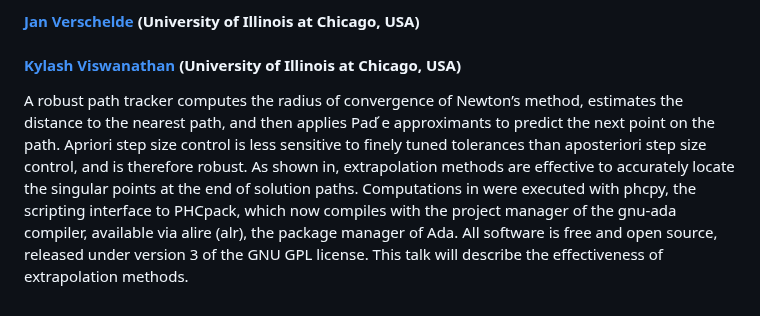
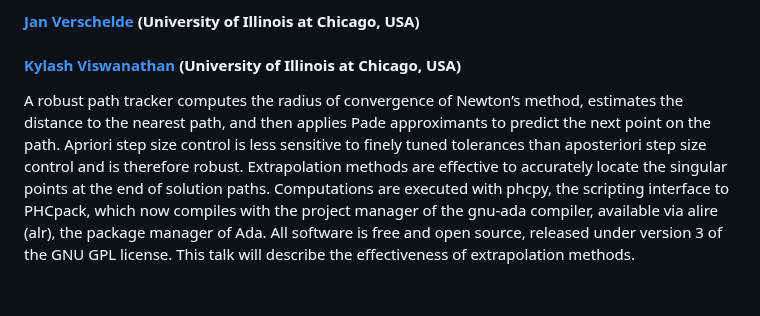
Before and after one commit to ICMS-conference/icms-conference.github.io, a Markdown page: 2024/sessions/session13.md, the part around the change. GitHub-like rendering.

Commit message:
ICMS 2024: updated abstract in Session 13

```diff
--- a/2024/sessions/session13.md
+++ b/2024/sessions/session13.md
@@ -77,12 +77,4 @@ Persistent homology, a central tool in topological data analysis, computes and a
 #### [Kylash Viswanathan](mailto:kviswa5@uic.edu) (University of Illinois at Chicago, USA)
 
 
-A robust path tracker computes the radius of convergence of Newton’s method, estimates
-the distance to the nearest path, and then applies Pad ́e approximants to predict the next point
-on the path. Apriori step size control is less sensitive to finely tuned tolerances than aposteriori
-step size control, and is therefore robust. As shown in, extrapolation methods are effective
-to accurately locate the singular points at the end of solution paths.
-Computations in were executed with phcpy, the scripting interface to PHCpack,
-which now compiles with the project manager of the gnu-ada compiler, available via alire
-(alr), the package manager of Ada. All software is free and open source, released under version 3
-of the GNU GPL license. This talk will describe the effectiveness of extrapolation methods.
+A robust path tracker computes the radius of convergence of Newton’s method, estimates the distance to the nearest path, and then applies Pade approximants to predict the next point on the path. Apriori step size control is less sensitive to finely tuned tolerances than aposteriori step size control and is therefore robust. Extrapolation methods are effective to accurately locate the singular points at the end of solution paths. Computations are executed with phcpy, the scripting interface to PHCpack, which now compiles with the project manager of the gnu-ada compiler, available via alire (alr), the package manager of Ada. All software is free and open source, released under version 3 of the GNU GPL license. This talk will describe the effectiveness of extrapolation methods.
```
